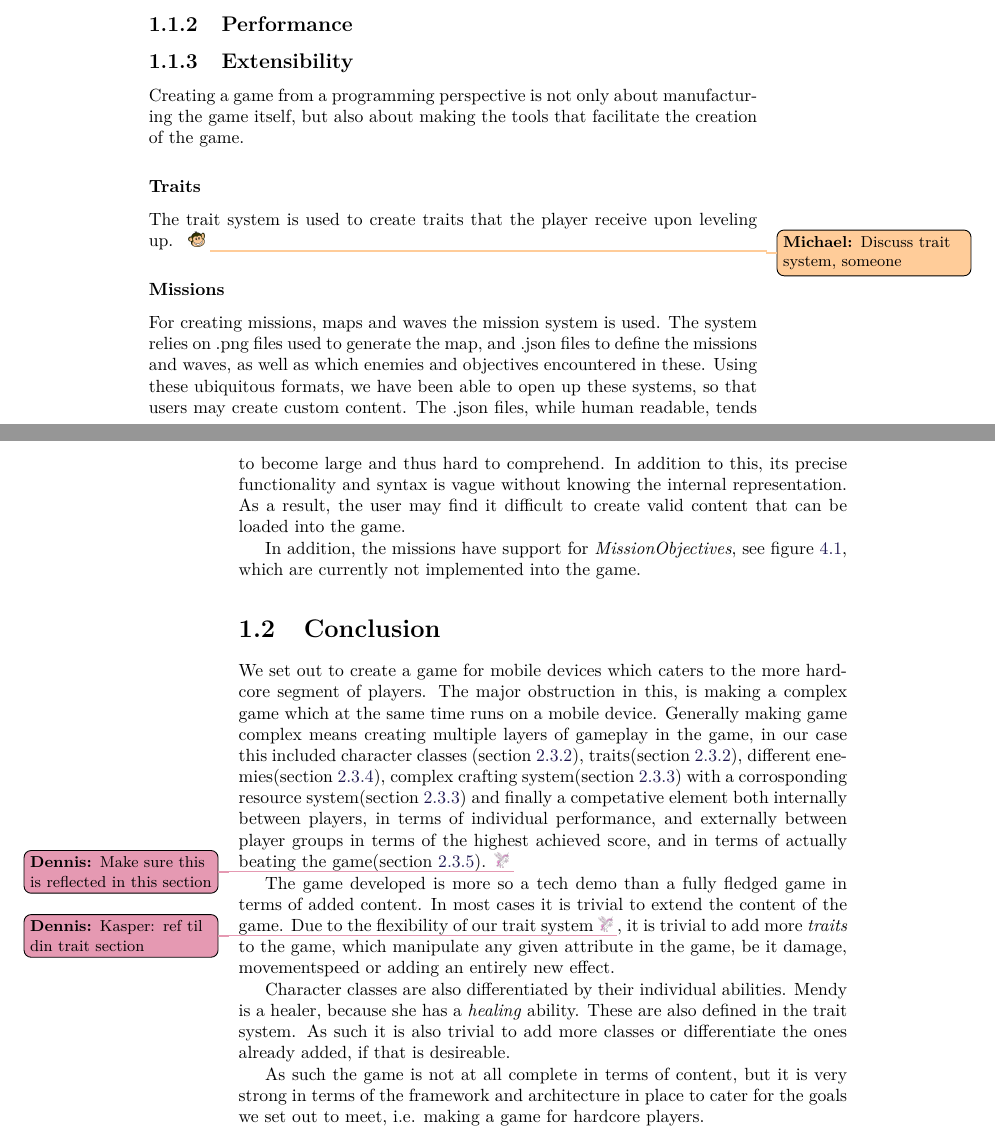
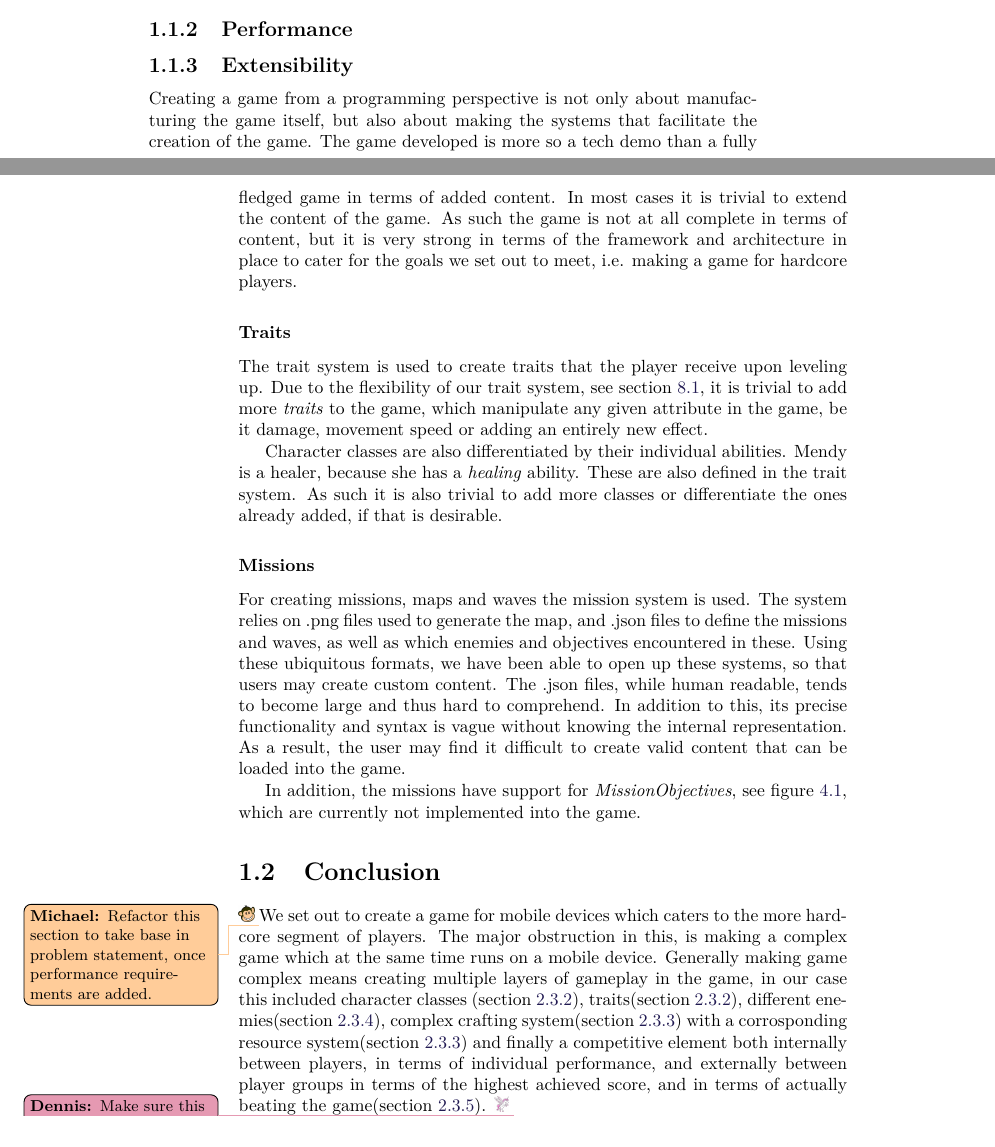
Before and after one commit to Bendername/sp802f15Report, a LaTeX thesis (Main.tex, which reads sections/evaluation/conclusion.tex, sections/evaluation/discussion.tex): two parts of pages 77 and 78 of 85, joined at a grey line, cut so that both start at the same text. Compiled offline with pdfLaTeX.

Commit message:
Refactored conclusion into discussion and conclusion

```diff
--- a/sections/evaluation/conclusion.tex
+++ b/sections/evaluation/conclusion.tex
@@ -1,7 +1,3 @@
-We set out to create a game for mobile devices which caters to the more hardcore segment of players. The major obstruction in this, is making a complex game which at the same time runs on a mobile device. Generally making  game complex means creating multiple layers of gameplay in the game, in our case this included character classes (section \ref{gamedesign:ourgame:classes}), traits(section \ref{gamedesign:ourgame:traits}), different enemies(section \ref{gamedesign:ourgame:enemies}), complex crafting system(section \ref{gamedesign:ourgame:weapons}) with a corrosponding resource system(section \ref{gamedesign:ourgame:crafting}) and finally a competative element both internally between players, in terms of individual performance, and externally between player groups in terms of the highest achieved score, and in terms of actually beating the game(section \ref{gamedesign:ourgame:scoring}).\tododennis{Make sure this is reflected in this section}
+\todomichael{Refactor this section to take base in problem statement, once performance requirements are added.}
+We set out to create a game for mobile devices which caters to the more hardcore segment of players. The major obstruction in this, is making a complex game which at the same time runs on a mobile device. Generally making  game complex means creating multiple layers of gameplay in the game, in our case this included character classes (section \ref{gamedesign:ourgame:classes}), traits(section \ref{gamedesign:ourgame:traits}), different enemies(section \ref{gamedesign:ourgame:enemies}), complex crafting system(section \ref{gamedesign:ourgame:weapons}) with a corrosponding resource system(section \ref{gamedesign:ourgame:crafting}) and finally a competitive element both internally between players, in terms of individual performance, and externally between player groups in terms of the highest achieved score, and in terms of actually beating the game(section \ref{gamedesign:ourgame:scoring}).\tododennis{Make sure this is reflected in this section}
 
-The game developed is more so a tech demo than a fully fledged game in terms of added content. In most cases it is trivial to extend the content of the game. Due to the flexibility of our trait system\tododennis{Kasper: ref til din trait section}, it is trivial to add more \emph{traits} to the game, which manipulate any given attribute in the game, be it damage, movementspeed or adding an entirely new effect.
-
-Character classes are also differentiated by their individual abilities. Mendy is a healer, because she has a \emph{healing} ability. These are also defined in the trait system. As such it is also trivial to add more classes or differentiate the ones already added, if that is desireable.
-
-As such the game is not at all complete in terms of content, but it is very strong in terms of the framework and architecture in place to cater for the goals we set out to meet, i.e. making a game for hardcore players. \\
--- a/sections/evaluation/discussion.tex
+++ b/sections/evaluation/discussion.tex
@@ -5,11 +12,19 @@ In this section we will discuss the user experience of our game, the performance
 \subsection{Performance}
 
 \subsection{Extensibility}
-Creating a game from a programming perspective is not only about manufacturing the game itself, but also about making the tools that facilitate the creation of the game.
+Creating a game from a programming perspective is not only about manufacturing the game itself, but also about making the systems that facilitate the creation of the game.
+The game developed is more so a tech demo than a fully fledged game in terms of added content.
+In most cases it is trivial to extend the content of the game.
+As such the game is not at all complete in terms of content, but it is very strong in terms of the framework and architecture in place to cater for the goals we set out to meet, i.e. making a game for hardcore players.
 
 \subsubsection{Traits}\label{dicsussion:traits}
 The trait system is used to create traits that the player receive upon leveling up.
-\todomichael{Discuss trait system, someone}
+Due to the flexibility of our trait system, see section \ref{sec:modules:traits}, it is trivial to add more \emph{traits} to the game, which manipulate any given attribute in the game, be it damage, movement speed or adding an entirely new effect.
+
+Character classes are also differentiated by their individual abilities.
+Mendy is a healer, because she has a \emph{healing} ability.
+These are also defined in the trait system.
+As such it is also trivial to add more classes or differentiate the ones already added, if that is desirable.
 
 \subsubsection{Missions}\label{dicsussion:missions}
 For creating missions, maps and waves the mission system is used.
```
Also changed, not shown: sections/evaluation/conclusion.tex (8 more changed lines), sections/evaluation/discussion.tex (7 more changed lines).
